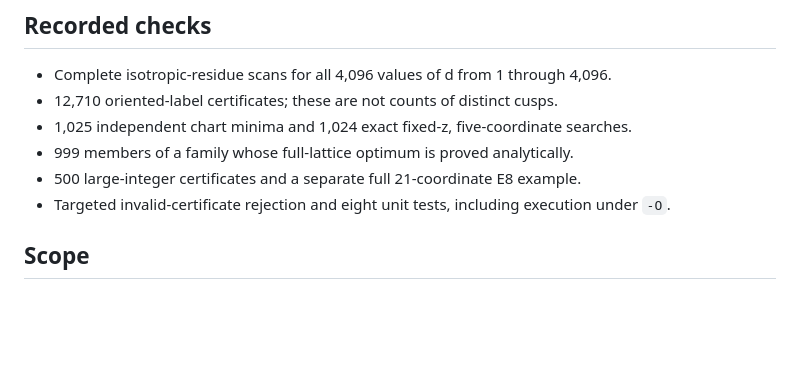
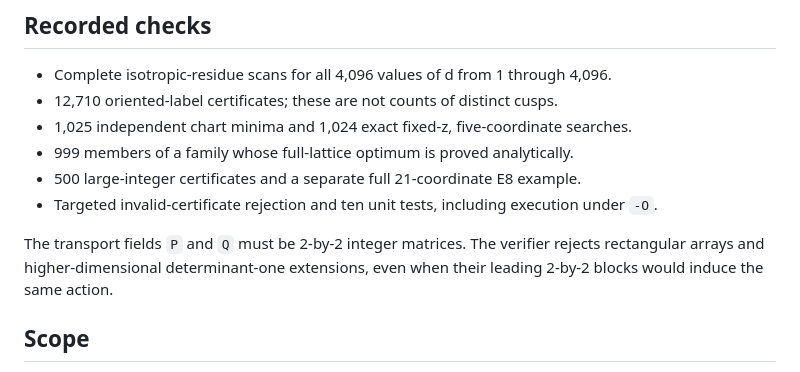
Before and after one commit to shi1720/k3-cusp-lifts, a Markdown page: README.md, the part around the change. Drawn GitHub-style; blank space fills up the shorter version.

Commit message:
Document the strict transport schema and ten verifier tests

```diff
--- a/README.md
+++ b/README.md
@@ -57,7 +57,11 @@ Coordinates in the five-coordinate sublattice are `(x1, y1, x2, y2, z)`, with no
 - 1,025 independent chart minima and 1,024 exact fixed-z, five-coordinate searches.
 - 999 members of a family whose full-lattice optimum is proved analytically.
 - 500 large-integer certificates and a separate full 21-coordinate E8 example.
-- Targeted invalid-certificate rejection and eight unit tests, including execution under `-O`.
+- Targeted invalid-certificate rejection and ten unit tests, including execution under `-O`.
+
+The transport fields `P` and `Q` must be 2-by-2 integer matrices. The verifier
+rejects rectangular arrays and higher-dimensional determinant-one extensions,
+even when their leading 2-by-2 blocks would induce the same action.
 
 ## Scope
 
```
